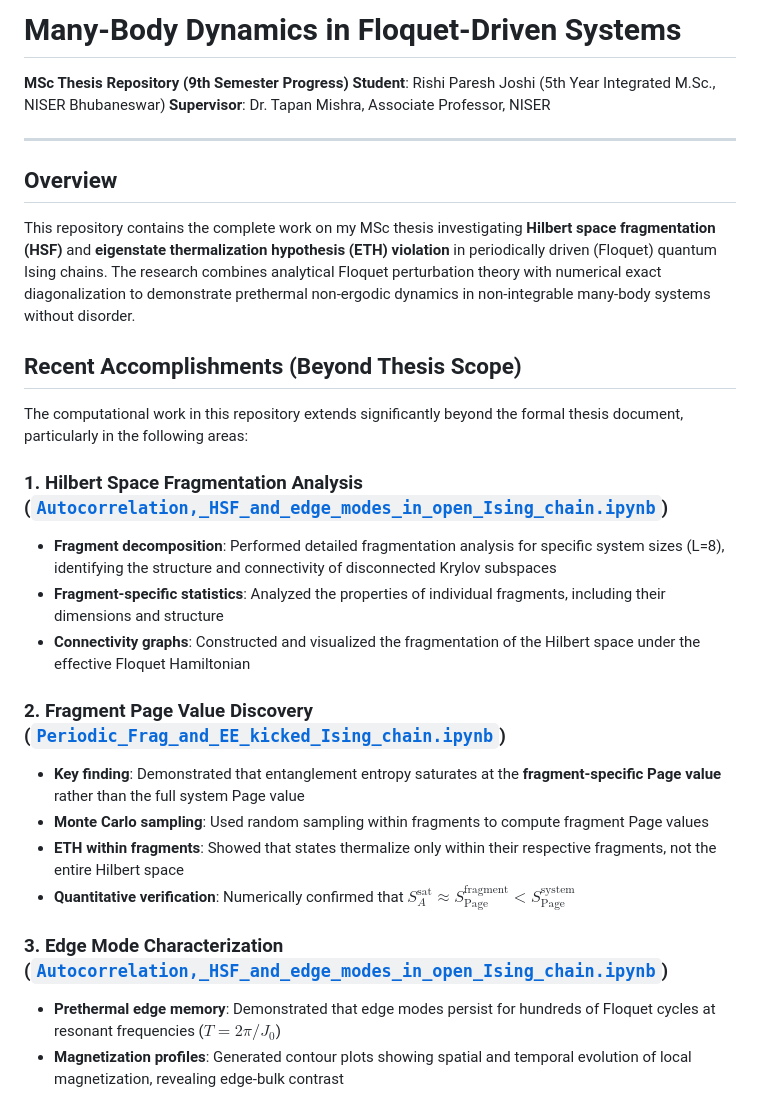
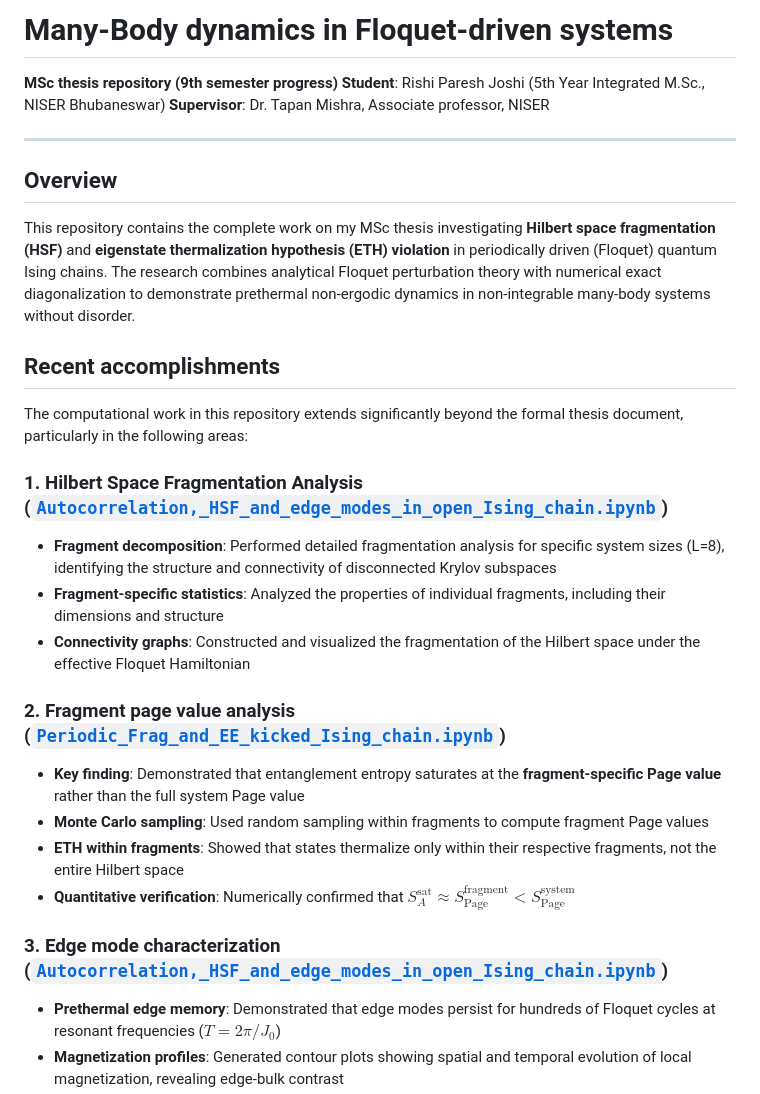
Before and after one commit to Knerdy-got-moves/Many-body-dynamics-in-Floquet-driven-systems, a Markdown page: README.md, the part around one of its changes. Drawn GitHub-style.

```diff
--- a/README.md
+++ b/README.md
@@ -1,8 +1,8 @@
-# Many-Body Dynamics in Floquet-Driven Systems
+# Many-Body dynamics in Floquet-driven systems
 
-**MSc Thesis Repository (9th Semester Progress)**
+**MSc thesis repository (9th semester progress)**
 **Student**: Rishi Paresh Joshi (5th Year Integrated M.Sc., NISER Bhubaneswar)
-**Supervisor**: Dr. Tapan Mishra, Associate Professor, NISER
+**Supervisor**: Dr. Tapan Mishra, Associate professor, NISER
 
 ---
 
@@ -10,7 +10,7 @@
 
 This repository contains the complete work on my MSc thesis investigating **Hilbert space fragmentation (HSF)** and **eigenstate thermalization hypothesis (ETH) violation** in periodically driven (Floquet) quantum Ising chains. The research combines analytical Floquet perturbation theory with numerical exact diagonalization to demonstrate prethermal non-ergodic dynamics in non-integrable many-body systems without disorder.
 
-## Recent Accomplishments (Beyond Thesis Scope)
+## Recent accomplishments
 
 The computational work in this repository extends significantly beyond the formal thesis document, particularly in the following areas:
 
@@ -19,13 +19,13 @@ The computational work in this repository extends significantly beyond the forma
 - **Fragment-specific statistics**: Analyzed the properties of individual fragments, including their dimensions and structure
 - **Connectivity graphs**: Constructed and visualized the fragmentation of the Hilbert space under the effective Floquet Hamiltonian
 
-### 2. **Fragment Page Value Discovery** ([`Periodic_Frag_and_EE_kicked_Ising_chain.ipynb`](./Periodic_Frag_and_EE_kicked_Ising_chain.ipynb))
+### 2. **Fragment page value analysis** ([`Periodic_Frag_and_EE_kicked_Ising_chain.ipynb`](./Periodic_Frag_and_EE_kicked_Ising_chain.ipynb))
 - **Key finding**: Demonstrated that entanglement entropy saturates at the **fragment-specific Page value** rather than the full system Page value
 - **Monte Carlo sampling**: Used random sampling within fragments to compute fragment Page values
 - **ETH within fragments**: Showed that states thermalize only within their respective fragments, not the entire Hilbert space
 - **Quantitative verification**: Numerically confirmed that $S_A^{\text{sat}} \approx S_{\text{Page}}^{\text{fragment}} < S_{\text{Page}}^{\text{system}}$
 
-### 3. **Edge Mode Characterization** ([`Autocorrelation,_HSF_and_edge_modes_in_open_Ising_chain.ipynb`](./Autocorrelation,_HSF_and_edge_modes_in_open_Ising_chain.ipynb))
+### 3. **Edge mode characterization** ([`Autocorrelation,_HSF_and_edge_modes_in_open_Ising_chain.ipynb`](./Autocorrelation,_HSF_and_edge_modes_in_open_Ising_chain.ipynb))
 - **Prethermal edge memory**: Demonstrated that edge modes persist for hundreds of Floquet cycles at resonant frequencies ($T = 2\pi/J_0$)
 - **Magnetization profiles**: Generated contour plots showing spatial and temporal evolution of local magnetization, revealing edge-bulk contrast
 - **Symmetry analysis**: Investigated inversion and chiral symmetries and their connection to edge mode protection
```
Also changed, not shown: other parts of README.md (+34 -34 lines).
